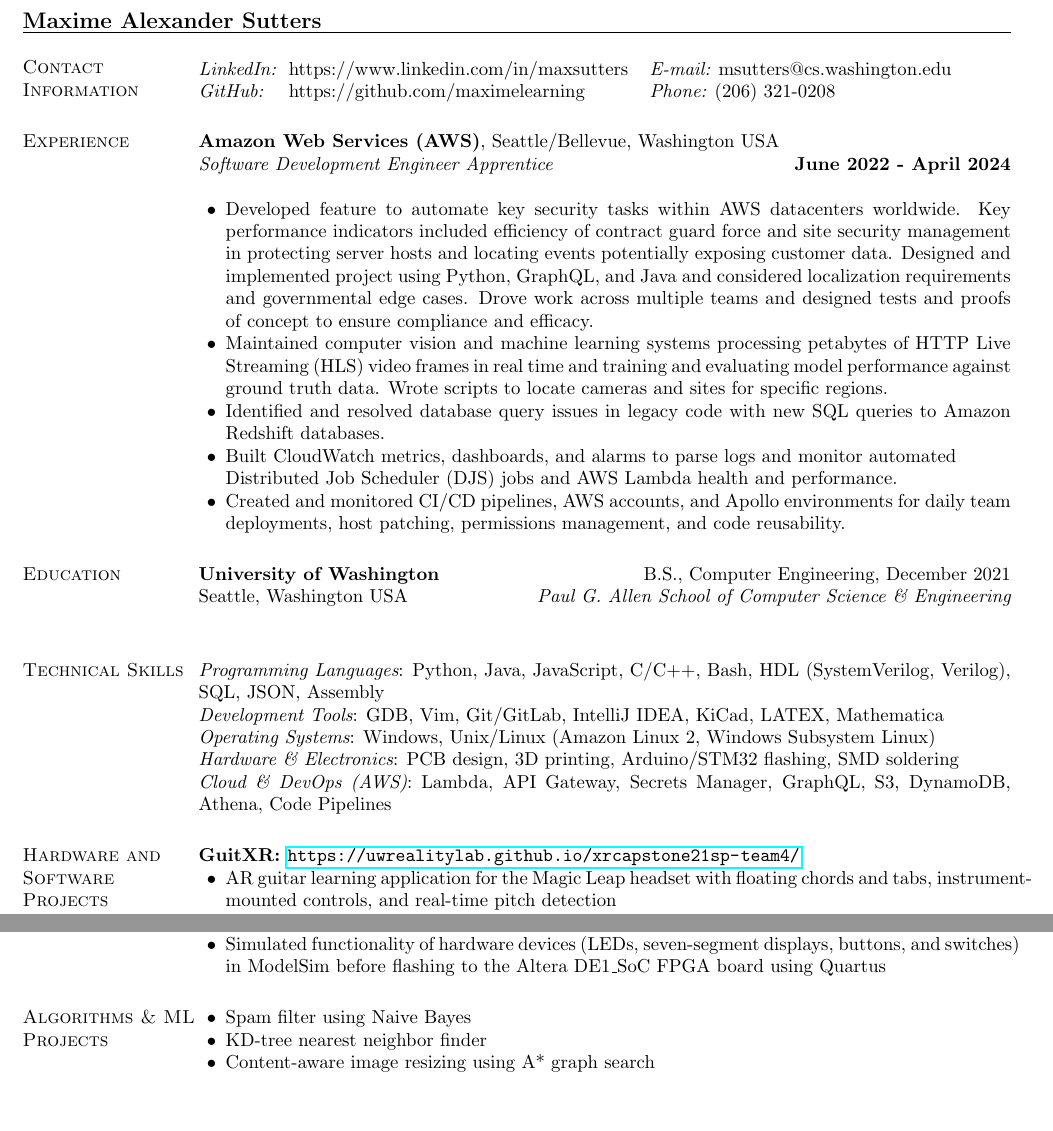
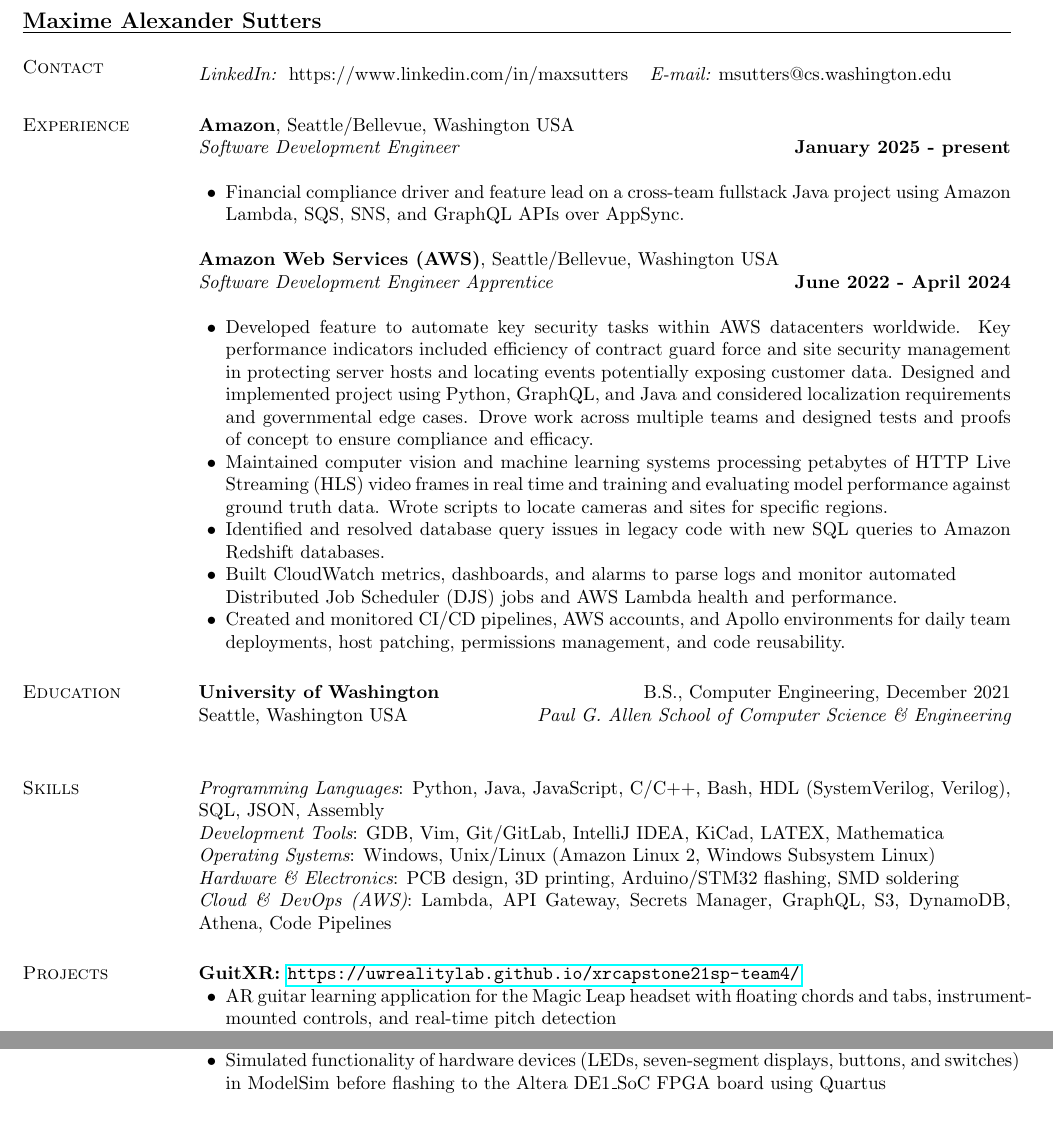
Before and after one commit to maximelearning/resume, a LaTeX CV (resume.tex): two parts of the page, joined at a grey line, cut so that both start at the same text, the shorter picture padded with empty space. Compiled offline with pdfLaTeX.

Commit message:
added Amazon role

```diff
--- a/resume.tex
+++ b/resume.tex
@@ -48,15 +48,22 @@
 \name{Maxime Alexander Sutters} % \vspace*{.1in}}
 
 \begin{resume}
-\section{\sc Contact Information}
+\section{\sc Contact} % Information}
 \vspace{.05in}
 \begin{tabular}{@{}p{0.5in}p{2.5in}p{3in}}
 {\it LinkedIn:} & https://www.linkedin.com/in/maxsutters & {\it E-mail:}  msutters@cs.washington.edu \\
-{\it GitHub:} & https://github.com/maximelearning & {\it Phone:} (206) 321-0208 \\
+% {\it GitHub:} & https://github.com/maximelearning & {\it Phone:} (206) 321-0208 \\
 % & speak{\textunderscore} candidate
 \end{tabular}
 
 \section{\sc Experience}
+
+{\bf Amazon}, Seattle/Bellevue, Washington USA \\
+{\em Software Development Engineer} \hfill {\bf January 2025 - present} \\
+%
+\begin{list2}
+\item Financial compliance driver and feature lead on a cross-team fullstack Java project using Amazon Lambda, SQS, SNS, and GraphQL APIs over AppSync.
+\end{list2}
 
 {\bf Amazon Web Services (AWS)}, Seattle/Bellevue, Washington USA \\
 {\em Software Development Engineer Apprentice} \hfill {\bf June 2022 - April 2024} \\
@@ -107,7 +114,7 @@
 % \end{list1}
 
 % \vspace{-.2cm}
-\section{\sc Technical Skills}
+\section{\sc Skills} % Technical?
     {\em Programming Languages}:
     Python, Java, JavaScript, C/C++, Bash, HDL (SystemVerilog, Verilog), SQL, JSON, Assembly
     \\
@@ -123,7 +130,7 @@
     {\em Cloud \& DevOps (AWS)}:
     Lambda, API Gateway, Secrets Manager, GraphQL, S3, DynamoDB, Athena, Code Pipelines
 
-\section{\sc Hardware and Software Projects}
+\section{\sc Projects }
 
 {\bf GuitXR: \url{https://uwrealitylab.github.io/xrcapstone21sp-team4/}} %, CSE 481 V
 \begin{list2}
@@ -147,12 +154,12 @@
 % \item Applied skills in unit testing, version control through Git, and pair programming
 % \end{list2}
 
-\section{\sc Algorithms \& ML Projects}
-		\begin{list2}
-    \item Spam filter using Naive Bayes
-    \item KD-tree nearest neighbor finder
-    \item Content-aware image resizing using A* graph search
-    \end{list2}
+% \section{\sc Algorithms \& ML Projects}
+% 		\begin{list2}
+%     \item Spam filter using Naive Bayes
+%     \item KD-tree nearest neighbor finder
+%     \item Content-aware image resizing using A* graph search
+%     \end{list2}
 
 \end{resume}
 \end{document}
```
Also changed, not shown: resume.pdf, 2 other files.
